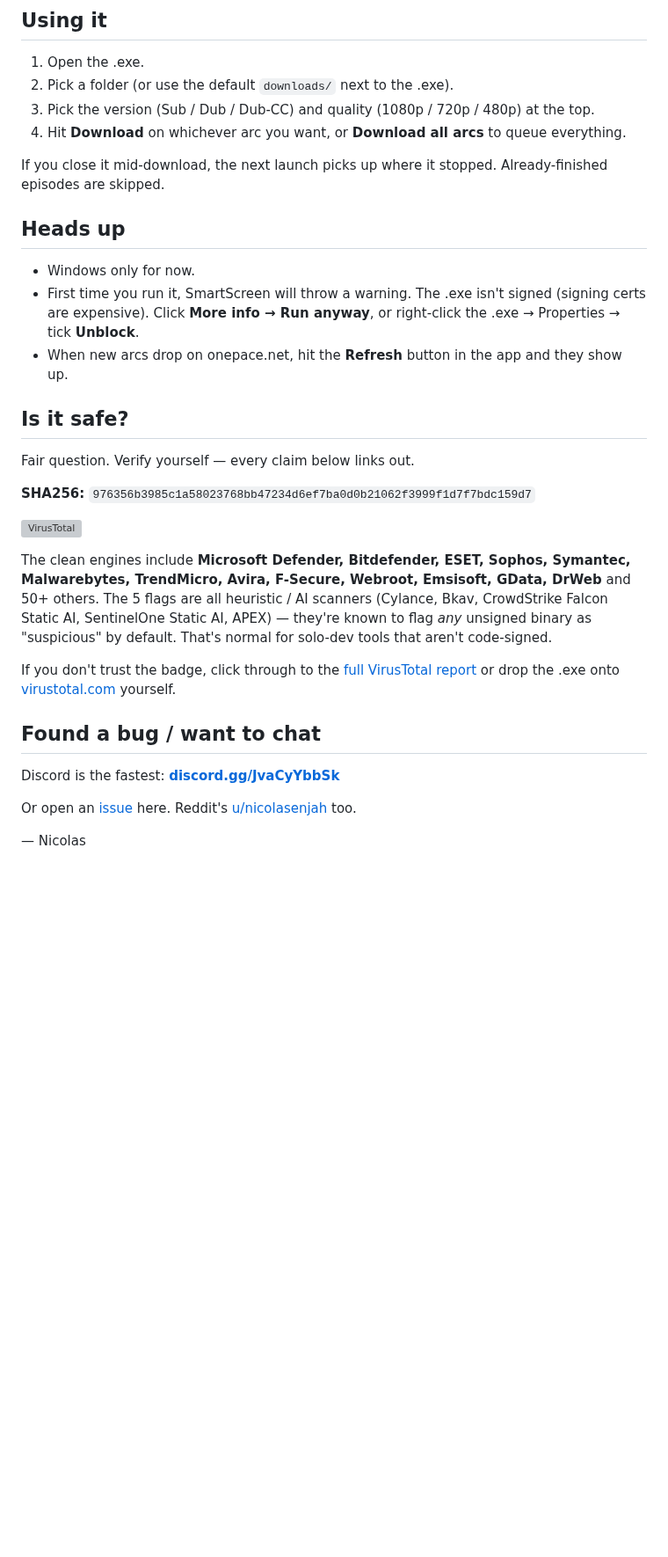
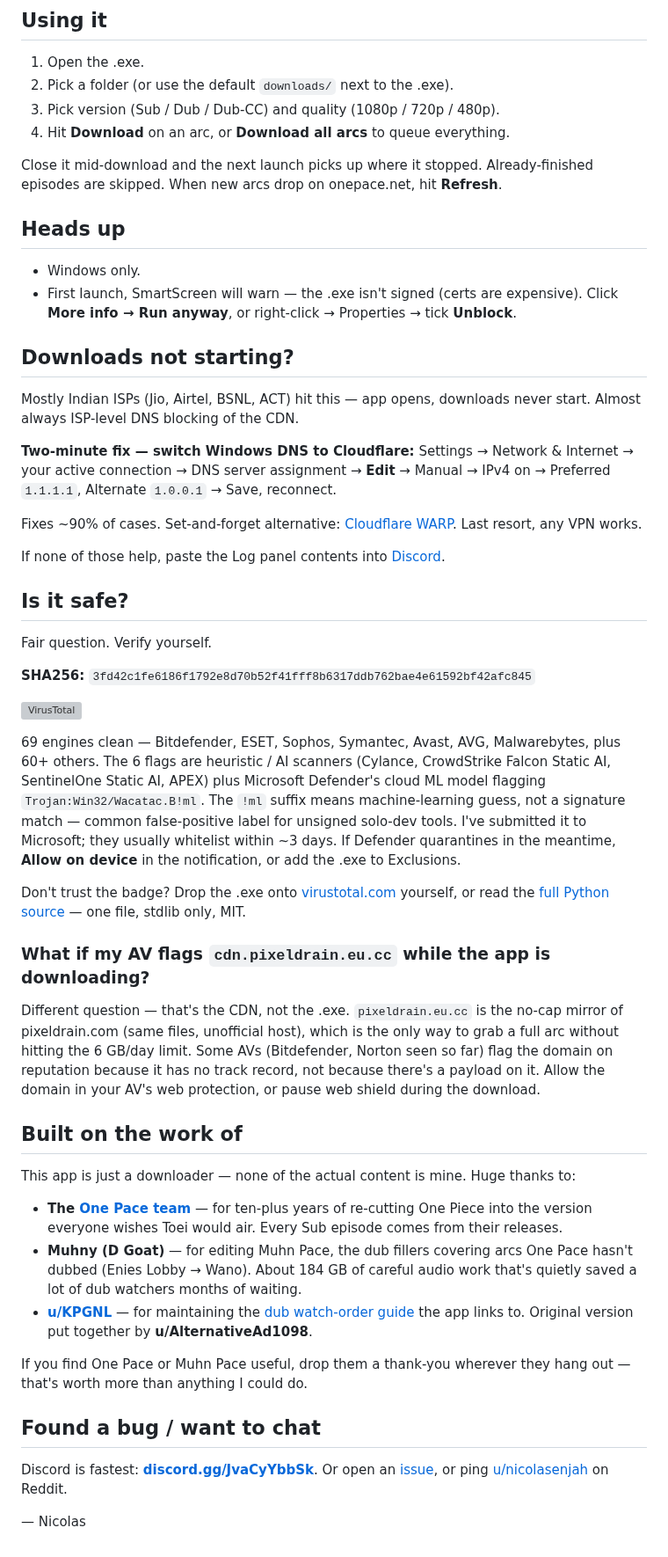
Before and after one commit to Nicolaslahri/onepacedownloader, a Markdown page: README.md, the part around one of its changes. Shown at 88% size. GitHub-like rendering; blank space fills up the shorter version; grey boxes are pictures that could not be loaded.

```diff
--- a/README.md
+++ b/README.md
@@ -18,20 +27,30 @@ Downloading arcs from onepace.net is a pain. Every arc is split across a pile of
 
 1. Open the .exe.
 2. Pick a folder (or use the default `downloads/` next to the .exe).
-3. Pick the version (Sub / Dub / Dub-CC) and quality (1080p / 720p / 480p) at the top.
-4. Hit **Download** on whichever arc you want, or **Download all arcs** to queue everything.
+3. Pick version (Sub / Dub / Dub-CC) and quality (1080p / 720p / 480p).
+4. Hit **Download** on an arc, or **Download all arcs** to queue everything.
 
-If you close it mid-download, the next launch picks up where it stopped. Already-finished episodes are skipped.
+Close it mid-download and the next launch picks up where it stopped. Already-finished episodes are skipped. When new arcs drop on onepace.net, hit **Refresh**.
 
 ## Heads up
 
-- Windows only for now.
-- First time you run it, SmartScreen will throw a warning. The .exe isn't signed (signing certs are expensive). Click **More info → Run anyway**, or right-click the .exe → Properties → tick **Unblock**.
-- When new arcs drop on onepace.net, hit the **Refresh** button in the app and they show up.
+- Windows only.
+- First launch, SmartScreen will warn — the .exe isn't signed (certs are expensive). Click **More info → Run anyway**, or right-click → Properties → tick **Unblock**.
+
+## Downloads not starting?
+
+Mostly Indian ISPs (Jio, Airtel, BSNL, ACT) hit this — app opens, downloads never start. Almost always ISP-level DNS blocking of the CDN.
+
+**Two-minute fix — switch Windows DNS to Cloudflare:**
+Settings → Network & Internet → your active connection → DNS server assignment → **Edit** → Manual → IPv4 on → Preferred `1.1.1.1`, Alternate `1.0.0.1` → Save, reconnect.
+
+Fixes ~90% of cases. Set-and-forget alternative: [Cloudflare WARP](https://1.1.1.1/). Last resort, any VPN works.
+
+If none of those help, paste the Log panel contents into [Discord](https://discord.gg/JvaCyYbbSk).
 
 ## Is it safe?
 
-Fair question. Verify yourself — every claim below links out.
+Fair question. Verify yourself.
 
-**SHA256:** `976356b3985c1a58023768bb47234d6ef7ba0d0b21062f3999f1d7f7bdc159d7`
+**SHA256:** `3fd42c1fe6186f1792e8d70b52f41fff8b6317ddb762bae4e61592bf42afc845`
 
@@ -39,12 +58,24 @@ Fair question. Verify yourself — every claim below links out.
 
-The clean engines include **Microsoft Defender, Bitdefender, ESET, Sophos, Symantec, Malwarebytes, TrendMicro, Avira, F-Secure, Webroot, Emsisoft, GData, DrWeb** and 50+ others. The 5 flags are all heuristic / AI scanners (Cylance, Bkav, CrowdStrike Falcon Static AI, SentinelOne Static AI, APEX) — they're known to flag *any* unsigned binary as "suspicious" by default. That's normal for solo-dev tools that aren't code-signed.
+69 engines clean — Bitdefender, ESET, Sophos, Symantec, Avast, AVG, Malwarebytes, plus 60+ others. The 6 flags are heuristic / AI scanners (Cylance, CrowdStrike Falcon Static AI, SentinelOne Static AI, APEX) plus Microsoft Defender's cloud ML model flagging `Trojan:Win32/Wacatac.B!ml`. The `!ml` suffix means machine-learning guess, not a signature match — common false-positive label for unsigned solo-dev tools. I've submitted it to Microsoft; they usually whitelist within ~3 days. If Defender quarantines in the meantime, **Allow on device** in the notification, or add the .exe to Exclusions.
 
-If you don't trust the badge, click through to the [full VirusTotal report](https://www.virustotal.com/gui/file/976356b3985c1a58023768bb47234d6ef7ba0d0b21062f3999f1d7f7bdc159d7) or drop the .exe onto [virustotal.com](https://www.virustotal.com) yourself.
+Don't trust the badge? Drop the .exe onto [virustotal.com](https://www.virustotal.com) yourself, or read the [full Python source](_source/onepace_downloader.py) — one file, stdlib only, MIT.
+
+### What if my AV flags `cdn.pixeldrain.eu.cc` while the app is downloading?
+
+Different question — that's the CDN, not the .exe. `pixeldrain.eu.cc` is the no-cap mirror of pixeldrain.com (same files, unofficial host), which is the only way to grab a full arc without hitting the 6 GB/day limit. Some AVs (Bitdefender, Norton seen so far) flag the domain on reputation because it has no track record, not because there's a payload on it. Allow the domain in your AV's web protection, or pause web shield during the download.
+
+## Built on the work of
+
+This app is just a downloader — none of the actual content is mine. Huge thanks to:
+
+- **The [One Pace team](https://onepace.net)** — for ten-plus years of re-cutting One Piece into the version everyone wishes Toei would air. Every Sub episode comes from their releases.
+- **Muhny (D Goat)** — for editing Muhn Pace, the dub fillers covering arcs One Pace hasn't dubbed (Enies Lobby → Wano). About 184 GB of careful audio work that's quietly saved a lot of dub watchers months of waiting.
+- **[u/KPGNL](https://www.reddit.com/user/KPGNL/)** — for maintaining the [dub watch-order guide](https://www.reddit.com/r/onepace/comments/1rtpukk/one_pace_dub_watch_guide/) the app links to. Original version put together by **u/AlternativeAd1098**.
+
+If you find One Pace or Muhn Pace useful, drop them a thank-you wherever they hang out — that's worth more than anything I could do.
 
 ## Found a bug / want to chat
 
-Discord is the fastest: **[discord.gg/JvaCyYbbSk](https://discord.gg/JvaCyYbbSk)**
-
-Or open an [issue](https://github.com/Nicolaslahri/onepace/issues) here. Reddit's [u/nicolasenjah](https://www.reddit.com/user/nicolasenjah/) too.
+Discord is fastest: **[discord.gg/JvaCyYbbSk](https://discord.gg/JvaCyYbbSk)**. Or open an [issue](https://github.com/Nicolaslahri/onepace/issues), or ping [u/nicolasenjah](https://www.reddit.com/user/nicolasenjah/) on Reddit.
 
 — Nicolas
```
Also changed, not shown: other parts of README.md (+14 -5 lines), assets/screenshot.png, assets/screenshot_muhn.png (added), 5 other files.
